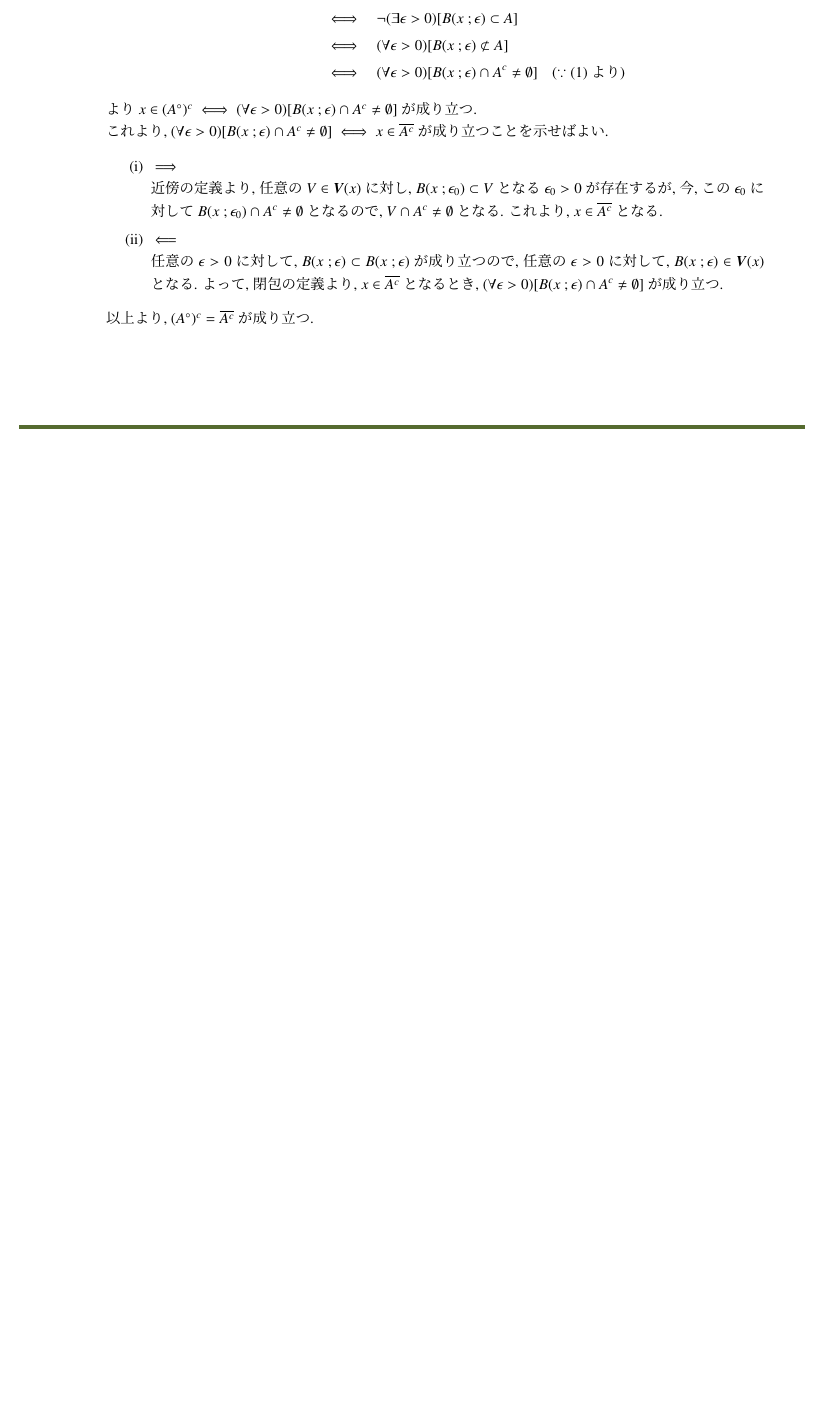
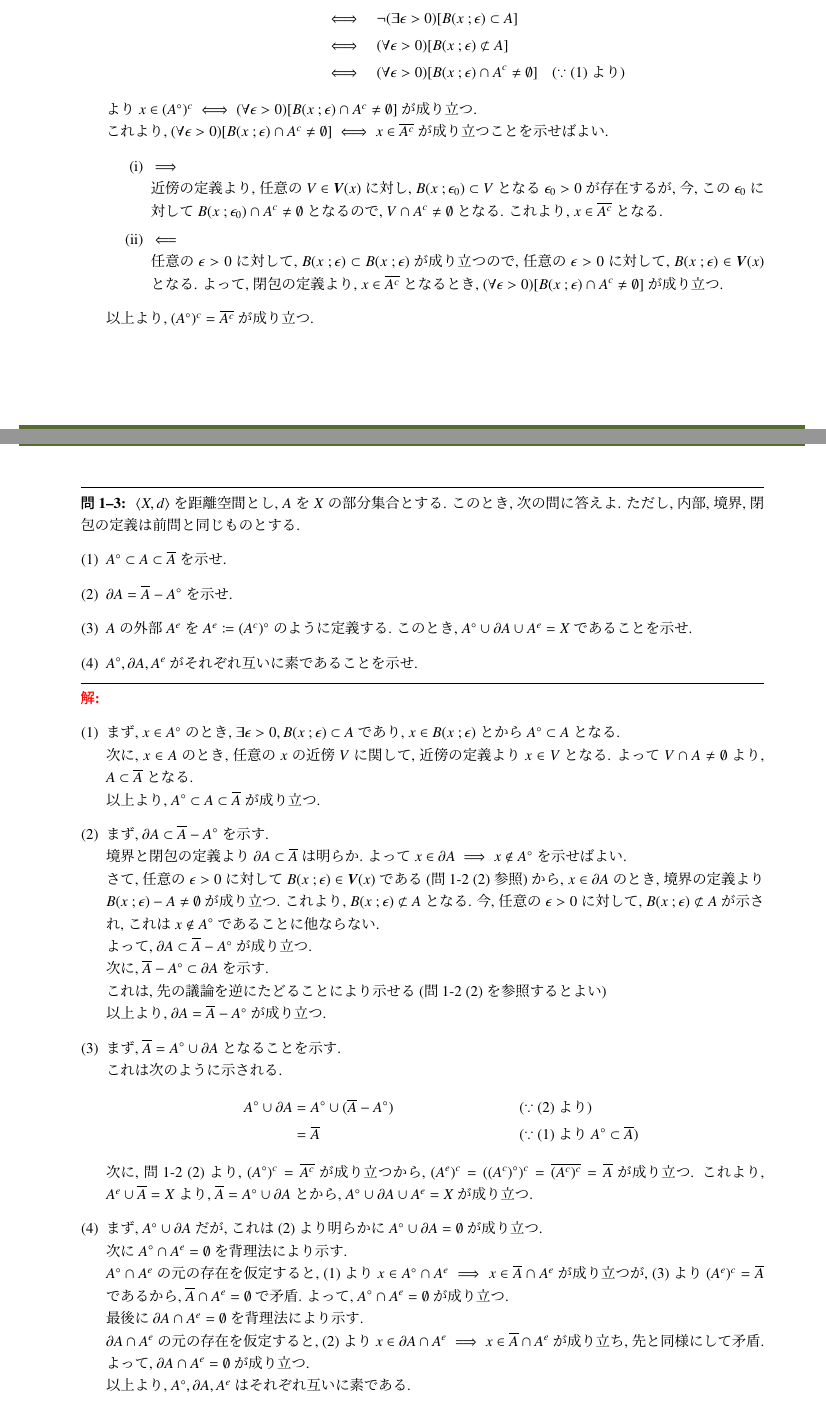
Before and after one commit to anman6347/math_psets, a LaTeX problem sheet (psets.tex): part of page 4 of 4 before the commit and two parts of pages 4 and 5 of 5 after it, the two joined at a grey line, cut so that both start at the same text, the shorter picture padded with empty space. Compiled offline with pLaTeX and dvipdfmx.

Commit message:
:memo: add: 問 1-3 の追加

```diff
--- a/psets.tex
+++ b/psets.tex
@@ -220,3 +219,5 @@
     \end{enumerate}
 }
 
+% 問題テンプレ箇条書きver 最初のメッセージも書き換える.
+\newcommand{\pbenumex}[3]{
@@ -223,3 +235,9 @@
+    {\color{red}\textbf{解:}}
+    \begin{enumerate}
+        \setlength{\leftskip}{-8pt} % 左からの頭の位置
+        #3
+    \end{enumerate}
+}
 
 
 % 本文
@@ -332,4 +350,41 @@ $d(\bm{x}, \bm{z}) \leq d(\bm{x}, \bm{y}) + d(\bm{y}, \bm{z})$ が成り立つ.
 以上より, $(A^\circ)^c = \overline{A^c}$ が成り立つ.
 }
 
+\newpage
+\pbenumex{
+$\langle X, d\rangle$ を距離空間とし, $A$ を $X$ の部分集合とする. このとき, 次の問に答えよ. ただし, 内部, 境界, 閉包の定義は前問と同じものとする.
+}{
+\item $A^\circ \subset A \subset \overline{A}$ を示せ.
+\item $\partial A = \overline{A} - A^\circ$ を示せ.
+\item $A$ の外部 $A^e$ を $A^e \coloneqq (A^c)^\circ$ のように定義する. このとき, $A^\circ \cup \partial A \cup A^e = X$ であることを示せ.
+\item $A^\circ, \partial A, A^e$ がそれぞれ互いに素であることを示せ.
+}{
+\item まず, $x \in A^\circ$ のとき, $\exists \epsilon > 0, B(x\ ;\epsilon) \subset A$ であり, $x \in B(x\ ;\epsilon)$ とから $A^\circ \subset A$ となる.\\
+次に, $x \in A$ のとき, 任意の $x$ の近傍 $V$ に関して, 近傍の定義より $x \in V$ となる. よって $V \cap A \neq \emptyset$ より, $A \subset \overline{A}$ となる.\\
+以上より, $A^\circ \subset A \subset \overline{A}$ が成り立つ.
+\item まず, $\partial A \subset \overline{A} - A^\circ$ を示す.\\
+境界と閉包の定義より $\partial A \subset \overline{A}$ は明らか. よって $x \in \partial A \implies x \notin A^\circ$ を示せばよい.\\
+さて, 任意の $\epsilon > 0$ に対して $B(x\ ;\epsilon) \in \bm{V}(x)$ である(問1-2\ (2)参照)から, $x \in \partial A$ のとき, 境界の定義より $B(x\ ;\epsilon) - A \neq \emptyset$ が成り立つ.
+これより, $B(x\ ;\epsilon) \not\subset A$ となる. 今, 任意の $\epsilon > 0$ に対して, $B(x\ ;\epsilon) \not\subset A$ が示され, これは $x \notin A^\circ$ であることに他ならない.\\
+よって, $\partial A \subset \overline{A} - A^\circ$ が成り立つ.\\
+次に, $\overline{A} - A^\circ \subset \partial A$ を示す.\\
+これは, 先の議論を逆にたどることにより示せる(問1-2\ (2)を参照するとよい)\\
+以上より, $\partial A = \overline{A} - A^\circ$ が成り立つ.
+\item まず, $\overline{A} = A^\circ \cup \partial A$ となることを示す.\\
+これは次のように示される.
+\begin{align*}
+    A^\circ \cup \partial A &= A^\circ \cup (\overline{A} - A^\circ)&&\text{($\because$ (2)より)}\\
+                            &= \overline{A}&&\text{($\because$ (1)より$A^\circ \subset \overline{A}$)}
+\end{align*}
+次に, 問1-2\ (2)より, $(A^\circ)^c = \overline{A^c}$ が成り立つから, $(A^e)^c = ((A^c)^\circ)^c = \overline{(A^c)^c} = \overline{A}$ が成り立つ. これより, $A^e \cup \overline{A} = X$ より,
+$\overline{A} = A^\circ \cup \partial A$ とから, $A^\circ \cup \partial A \cup A^e = X$ が成り立つ.
+\item
+まず, $A^\circ \cup \partial A$ だが, これは(2)より明らかに $A^\circ \cup \partial A = \emptyset$ が成り立つ.\\
+次に $A^\circ \cap A^e = \emptyset$ を背理法により示す.\\
+$A^\circ \cap A^e$ の元の存在を仮定すると, (1)より $x \in A^\circ \cap A^e \implies x \in \overline{A} \cap A^e$ が成り立つが, (3)より $(A^e)^c = \overline{A}$ であるから, $\overline{A} \cap A^e = \emptyset$
+で矛盾. よって, $A^\circ \cap A^e = \emptyset$ が成り立つ.\\
+最後に $\partial A \cap A^e = \emptyset$ を背理法により示す.\\
+$\partial A \cap A^e$ の元の存在を仮定すると, (2)より $x \in \partial A \cap A^e \implies x \in \overline{A} \cap A^e$ が成り立ち, 先と同様にして矛盾. よって, $\partial A \cap A^e = \emptyset$ が成り立つ.\\
+以上より, $A^\circ, \partial A, A^e$ はそれぞれ互いに素である.
+}
 \end{document}
```
Also changed, not shown: psets.pdf, psets.tex (12 more changed lines), 5 other files.
